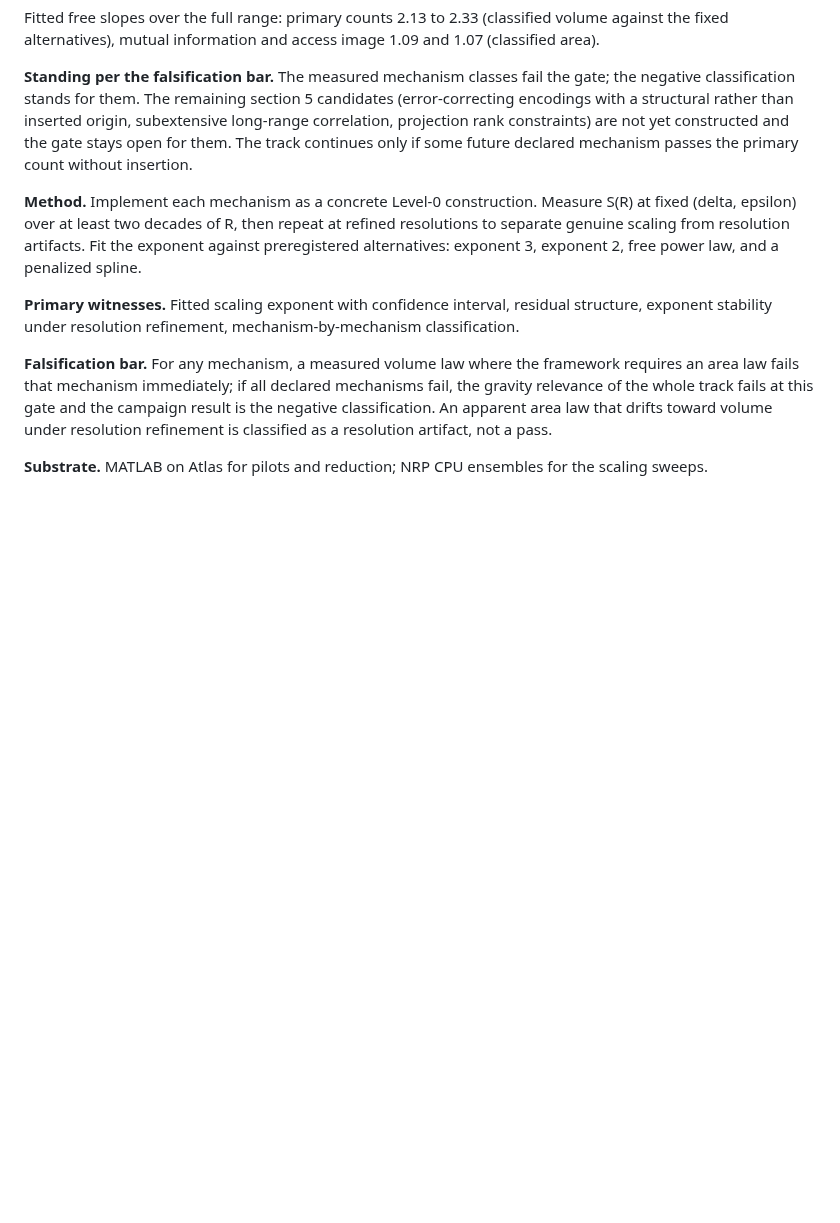
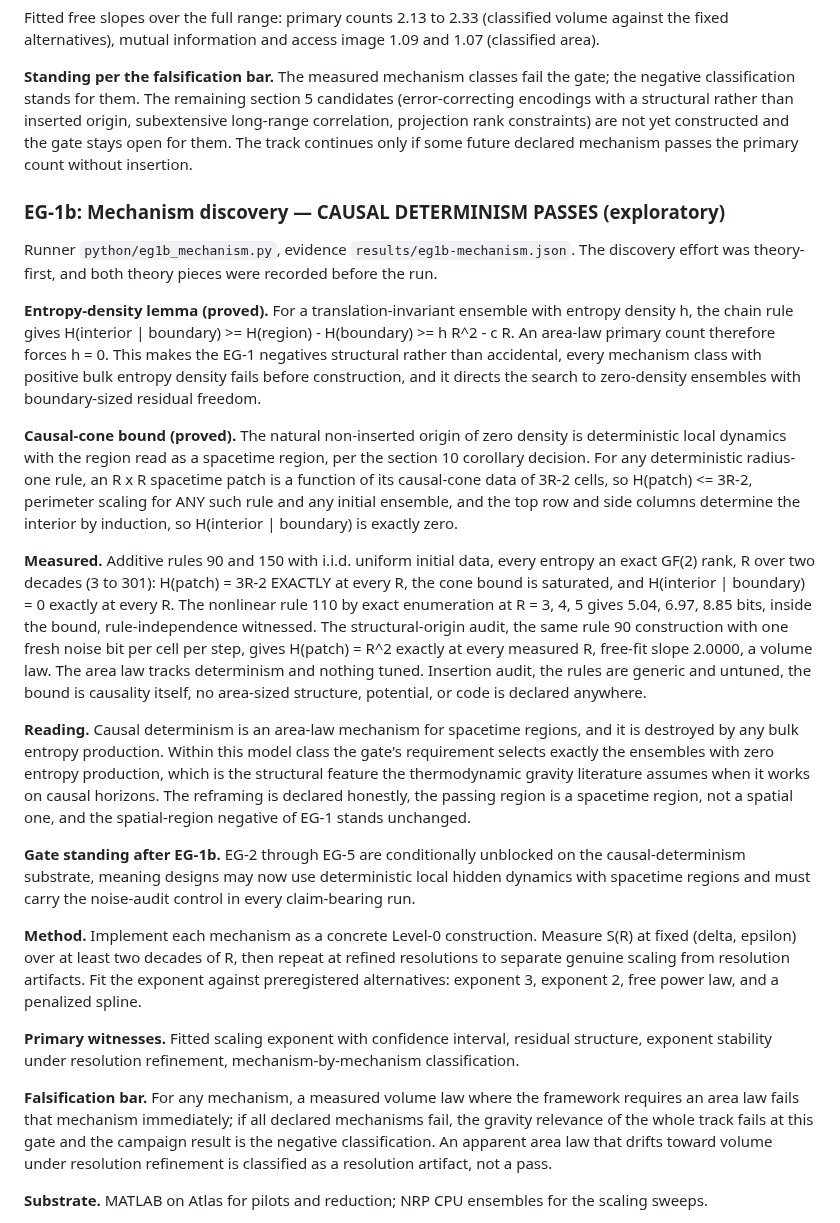
Before and after one commit to ahb-sjsu/observation-theory-campaigns, a Markdown page: experiments/ENTROPIC-GEOMETRY-TRACK.md, the part around the change. Rendered like a GitHub page; blank space fills up the shorter version.

```diff
--- a/experiments/ENTROPIC-GEOMETRY-TRACK.md
+++ b/experiments/ENTROPIC-GEOMETRY-TRACK.md
@@ -341,6 +341,57 @@ correlation, projection rank constraints) are not yet constructed and
 the gate stays open for them. The track continues only if some future
 declared mechanism passes the primary count without insertion.
 
+### EG-1b: Mechanism discovery — CAUSAL DETERMINISM PASSES (exploratory)
+
+Runner `python/eg1b_mechanism.py`, evidence
+`results/eg1b-mechanism.json`. The discovery effort was theory-first,
+and both theory pieces were recorded before the run.
+
+**Entropy-density lemma (proved).** For a translation-invariant
+ensemble with entropy density h, the chain rule gives
+H(interior | boundary) >= H(region) - H(boundary) >= h R^2 - c R.
+An area-law primary count therefore forces h = 0. This makes the
+EG-1 negatives structural rather than accidental, every mechanism
+class with positive bulk entropy density fails before construction,
+and it directs the search to zero-density ensembles with
+boundary-sized residual freedom.
+
+**Causal-cone bound (proved).** The natural non-inserted origin of
+zero density is deterministic local dynamics with the region read as
+a spacetime region, per the section 10 corollary decision. For any
+deterministic radius-one rule, an R x R spacetime patch is a function
+of its causal-cone data of 3R-2 cells, so H(patch) <= 3R-2, perimeter
+scaling for ANY such rule and any initial ensemble, and the top row
+and side columns determine the interior by induction, so
+H(interior | boundary) is exactly zero.
+
+**Measured.** Additive rules 90 and 150 with i.i.d. uniform initial
+data, every entropy an exact GF(2) rank, R over two decades (3 to
+301): H(patch) = 3R-2 EXACTLY at every R, the cone bound is
+saturated, and H(interior | boundary) = 0 exactly at every R. The
+nonlinear rule 110 by exact enumeration at R = 3, 4, 5 gives 5.04,
+6.97, 8.85 bits, inside the bound, rule-independence witnessed. The
+structural-origin audit, the same rule 90 construction with one
+fresh noise bit per cell per step, gives H(patch) = R^2 exactly at
+every measured R, free-fit slope 2.0000, a volume law. The area law
+tracks determinism and nothing tuned. Insertion audit, the rules are
+generic and untuned, the bound is causality itself, no area-sized
+structure, potential, or code is declared anywhere.
+
+**Reading.** Causal determinism is an area-law mechanism for
+spacetime regions, and it is destroyed by any bulk entropy
+production. Within this model class the gate's requirement selects
+exactly the ensembles with zero entropy production, which is the
+structural feature the thermodynamic gravity literature assumes when
+it works on causal horizons. The reframing is declared honestly, the
+passing region is a spacetime region, not a spatial one, and the
+spatial-region negative of EG-1 stands unchanged.
+
+**Gate standing after EG-1b.** EG-2 through EG-5 are conditionally
+unblocked on the causal-determinism substrate, meaning designs may
+now use deterministic local hidden dynamics with spacetime regions
+and must carry the noise-audit control in every claim-bearing run.
+
 **Method.** Implement each mechanism as a concrete Level-0 construction.
 Measure S(R) at fixed (delta, epsilon) over at least two decades of R, then
 repeat at refined resolutions to separate genuine scaling from resolution
```
Also changed, not shown: README.md (+16 -5 lines).
